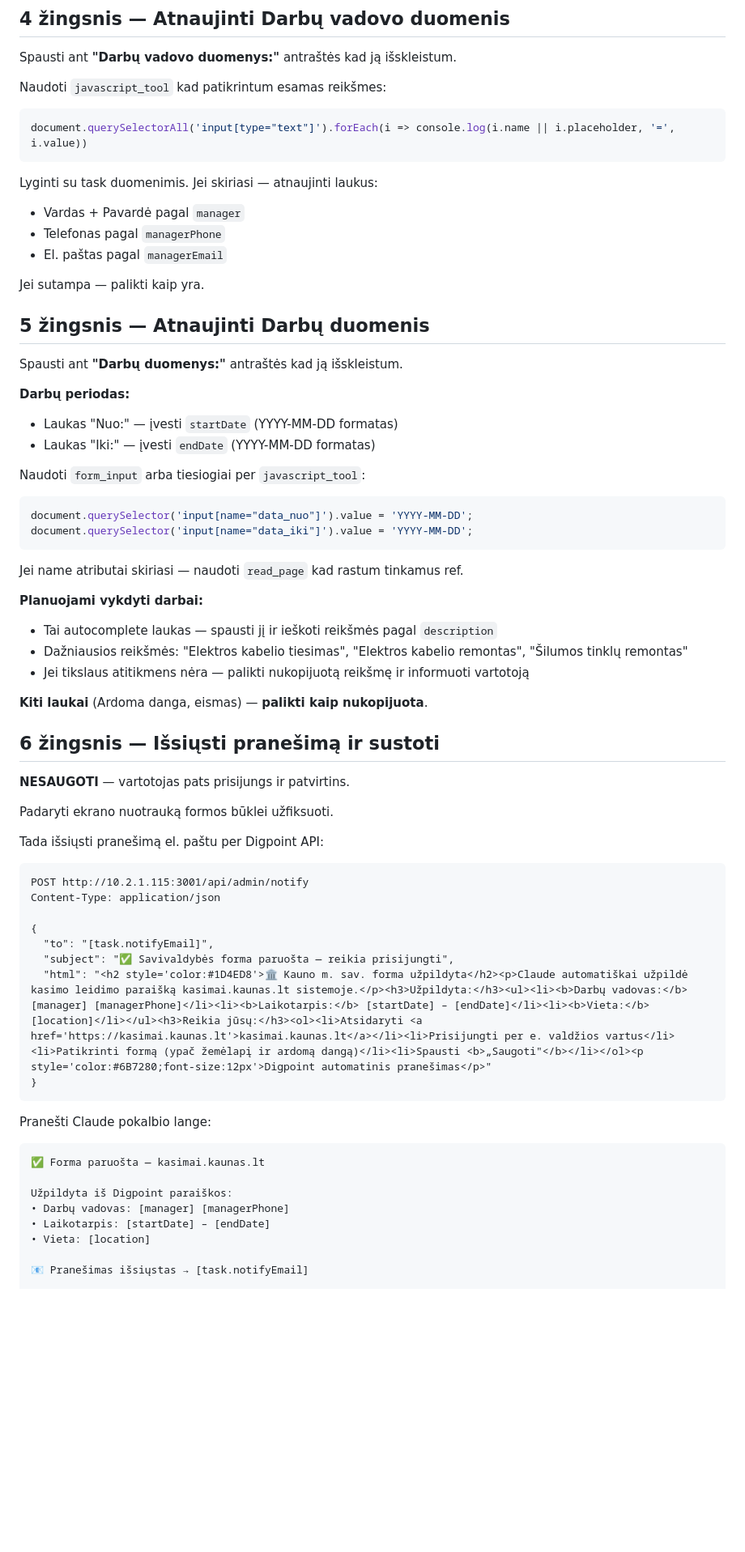
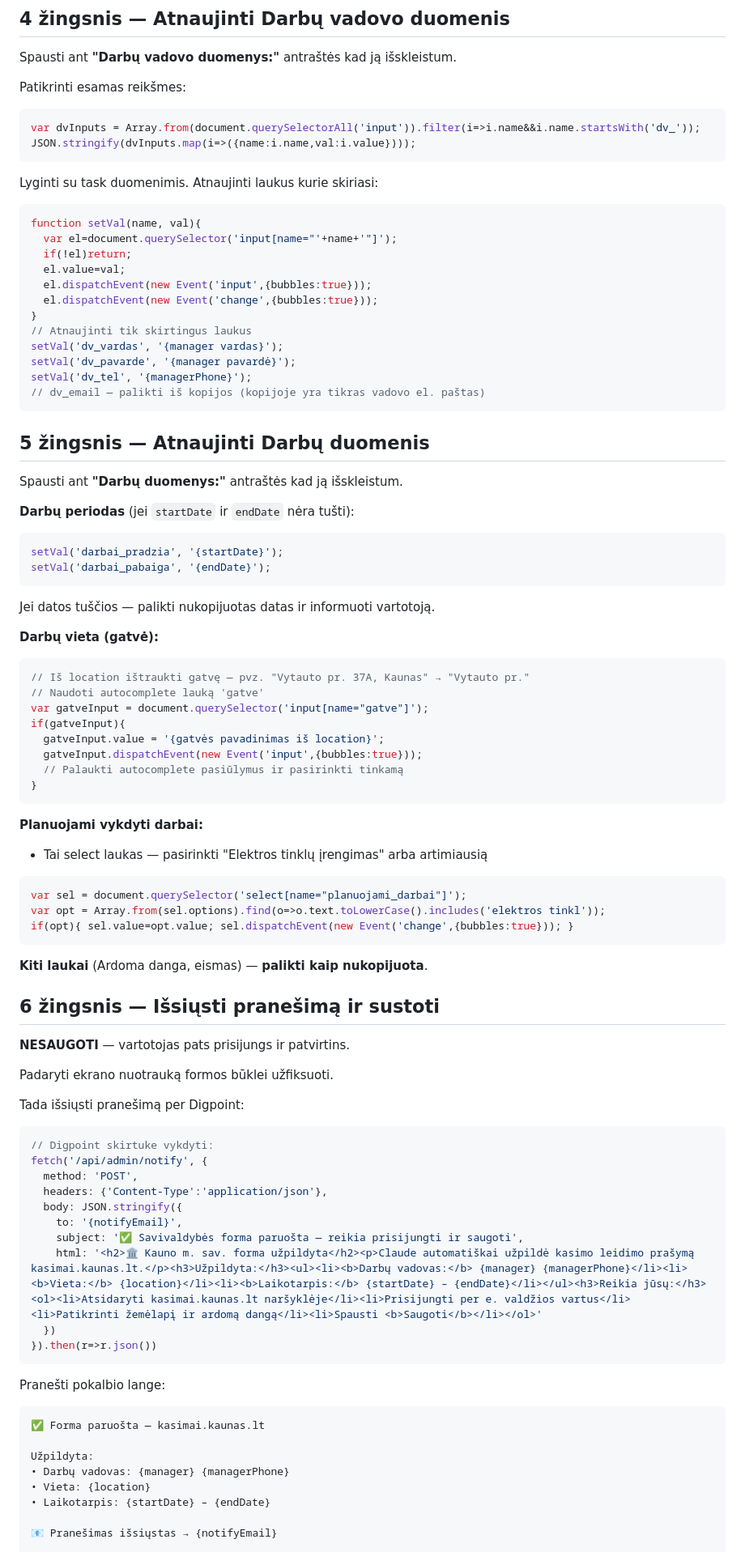
Before and after one commit to energo-git1/digpoint, a Markdown page: savivaldybe-skill/SKILL.md, the part around one of its changes. Shown at 81% size. Rendered like a GitHub page; blank space fills up the shorter version.

Commit message:
Leidimai

````diff
--- a/savivaldybe-skill/SKILL.md
+++ b/savivaldybe-skill/SKILL.md
@@ -53,37 +89,59 @@ Jei prašymų sąrašas tuščias — pranešk kad reikia bent vieno ankstesnio
 
 Spausti ant **"Darbų vadovo duomenys:"** antraštės kad ją išskleistum.
 
-Naudoti `javascript_tool` kad patikrintum esamas reikšmes:
+Patikrinti esamas reikšmes:
 ```javascript
-document.querySelectorAll('input[type="text"]').forEach(i => console.log(i.name || i.placeholder, '=', i.value))
+var dvInputs = Array.from(document.querySelectorAll('input')).filter(i=>i.name&&i.name.startsWith('dv_'));
+JSON.stringify(dvInputs.map(i=>({name:i.name,val:i.value})));
 ```
 
-Lyginti su task duomenimis. Jei skiriasi — atnaujinti laukus:
-- Vardas + Pavardė pagal `manager`
-- Telefonas pagal `managerPhone`
-- El. paštas pagal `managerEmail`
-
-Jei sutampa — palikti kaip yra.
+Lyginti su task duomenimis. Atnaujinti laukus kurie skiriasi:
+```javascript
+function setVal(name, val){
+  var el=document.querySelector('input[name="'+name+'"]');
+  if(!el)return;
+  el.value=val;
+  el.dispatchEvent(new Event('input',{bubbles:true}));
+  el.dispatchEvent(new Event('change',{bubbles:true}));
+}
+// Atnaujinti tik skirtingus laukus
+setVal('dv_vardas', '{manager vardas}');
+setVal('dv_pavarde', '{manager pavardė}');
+setVal('dv_tel', '{managerPhone}');
+// dv_email — palikti iš kopijos (kopijoje yra tikras vadovo el. paštas)
+```
 
 ## 5 žingsnis — Atnaujinti Darbų duomenis
 
 Spausti ant **"Darbų duomenys:"** antraštės kad ją išskleistum.
 
-**Darbų periodas:**
-- Laukas "Nuo:" — įvesti `startDate` (YYYY-MM-DD formatas)
-- Laukas "Iki:" — įvesti `endDate` (YYYY-MM-DD formatas)
+**Darbų periodas** (jei `startDate` ir `endDate` nėra tušti):
+```javascript
+setVal('darbai_pradzia', '{startDate}');
+setVal('darbai_pabaiga', '{endDate}');
+```
 
-Naudoti `form_input` arba tiesiogiai per `javascript_tool`:
+Jei datos tuščios — palikti nukopijuotas datas ir informuoti vartotoją.
+
+**Darbų vieta (gatvė):**
 ```javascript
-document.querySelector('input[name="data_nuo"]').value = 'YYYY-MM-DD';
-document.querySelector('input[name="data_iki"]').value = 'YYYY-MM-DD';
+// Iš location ištraukti gatvę — pvz. "Vytauto pr. 37A, Kaunas" → "Vytauto pr."
+// Naudoti autocomplete lauką 'gatve'
+var gatveInput = document.querySelector('input[name="gatve"]');
+if(gatveInput){
+  gatveInput.value = '{gatvės pavadinimas iš location}';
+  gatveInput.dispatchEvent(new Event('input',{bubbles:true}));
+  // Palaukti autocomplete pasiūlymus ir pasirinkti tinkamą
+}
 ```
-Jei name atributai skiriasi — naudoti `read_page` kad rastum tinkamus ref.
 
 **Planuojami vykdyti darbai:**
-- Tai autocomplete laukas — spausti jį ir ieškoti reikšmės pagal `description`
-- Dažniausios reikšmės: "Elektros kabelio tiesimas", "Elektros kabelio remontas", "Šilumos tinklų remontas"
-- Jei tikslaus atitikmens nėra — palikti nukopijuotą reikšmę ir informuoti vartotoją
+- Tai select laukas — pasirinkti "Elektros tinklų įrengimas" arba artimiausią
+```javascript
+var sel = document.querySelector('select[name="planuojami_darbai"]');
+var opt = Array.from(sel.options).find(o=>o.text.toLowerCase().includes('elektros tinkl'));
+if(opt){ sel.value=opt.value; sel.dispatchEvent(new Event('change',{bubbles:true})); }
+```
 
 **Kiti laukai** (Ardoma danga, eismas) — **palikti kaip nukopijuota**.
 
@@ -93,29 +151,29 @@ Jei name atributai skiriasi — naudoti `read_page` kad rastum tinkamus ref.
 
 Padaryti ekrano nuotrauką formos būklei užfiksuoti.
 
-Tada išsiųsti pranešimą el. paštu per Digpoint API:
-
-```
-POST http://10.2.1.115:3001/api/admin/notify
-Content-Type: application/json
-
-{
-  "to": "[task.notifyEmail]",
-  "subject": "✅ Savivaldybės forma paruošta — reikia prisijungti",
-  "html": "<h2 style='color:#1D4ED8'>🏛 Kauno m. sav. forma užpildyta</h2><p>Claude automatiškai užpildė kasimo leidimo paraišką kasimai.kaunas.lt sistemoje.</p><h3>Užpildyta:</h3><ul><li><b>Darbų vadovas:</b> [manager] [managerPhone]</li><li><b>Laikotarpis:</b> [startDate] – [endDate]</li><li><b>Vieta:</b> [location]</li></ul><h3>Reikia jūsų:</h3><ol><li>Atsidaryti <a href='https://kasimai.kaunas.lt'>kasimai.kaunas.lt</a></li><li>Prisijungti per e. valdžios vartus</li><li>Patikrinti formą (ypač žemėlapį ir ardomą dangą)</li><li>Spausti <b>„Saugoti"</b></li></ol><p style='color:#6B7280;font-size:12px'>Digpoint automatinis pranešimas</p>"
-}
+Tada išsiųsti pranešimą per Digpoint:
+```javascript
+// Digpoint skirtuke vykdyti:
+fetch('/api/admin/notify', {
+  method: 'POST',
+  headers: {'Content-Type':'application/json'},
+  body: JSON.stringify({
+    to: '{notifyEmail}',
+    subject: '✅ Savivaldybės forma paruošta — reikia prisijungti ir saugoti',
+    html: '<h2>🏛 Kauno m. sav. forma užpildyta</h2><p>Claude automatiškai užpildė kasimo leidimo prašymą kasimai.kaunas.lt.</p><h3>Užpildyta:</h3><ul><li><b>Darbų vadovas:</b> {manager} {managerPhone}</li><li><b>Vieta:</b> {location}</li><li><b>Laikotarpis:</b> {startDate} – {endDate}</li></ul><h3>Reikia jūsų:</h3><ol><li>Atsidaryti kasimai.kaunas.lt naršyklėje</li><li>Prisijungti per e. valdžios vartus</li><li>Patikrinti žemėlapį ir ardomą dangą</li><li>Spausti <b>Saugoti</b></li></ol>'
+  })
+}).then(r=>r.json())
 ```
 
-Pranešti Claude pokalbio lange:
-
+Pranešti pokalbio lange:
 ```
 ✅ Forma paruošta — kasimai.kaunas.lt
 
-Užpildyta iš Digpoint paraiškos:
-• Darbų vadovas: [manager] [managerPhone]
-• Laikotarpis: [startDate] – [endDate]
-• Vieta: [location]
+Užpildyta:
+• Darbų vadovas: {manager} {managerPhone}
+• Vieta: {location}
+• Laikotarpis: {startDate} – {endDate}
 
-📧 Pranešimas išsiųstas → [task.notifyEmail]
+📧 Pranešimas išsiųstas → {notifyEmail}
 
 Reikia jūsų:
````
Also changed, not shown: other parts of savivaldybe-skill/SKILL.md (+50 -14 lines).
